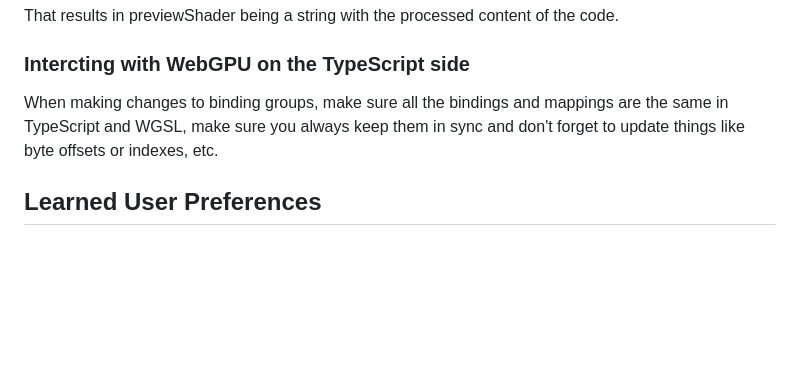
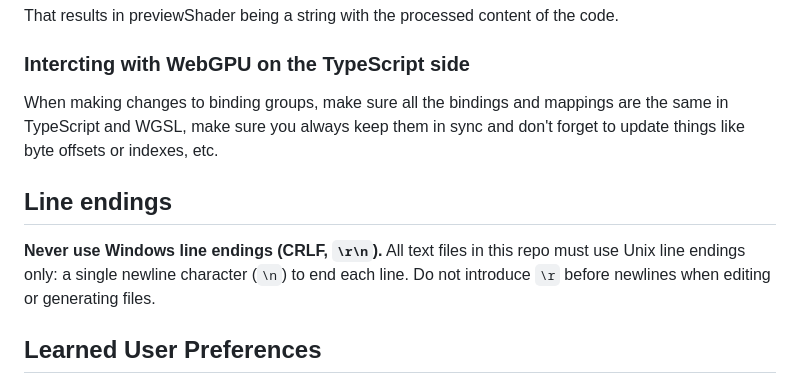
Before and after one commit to mattolenik/GalactiCAD, a Markdown page: AGENTS.md, the part around the change. Drawn GitHub-style; blank space fills up the shorter version.

Commit message:
tell agent to never use crlf

```diff
--- a/AGENTS.md
+++ b/AGENTS.md
@@ -109,6 +109,10 @@ That results in previewShader being a string with the processed content of the c
 
 When making changes to binding groups, make sure all the bindings and mappings are the same in TypeScript and WGSL, make sure you always keep them in sync and don't forget to update things like byte offsets or indexes, etc.
 
+## Line endings
+
+**Never use Windows line endings (CRLF, `\r\n`).** All text files in this repo must use Unix line endings only: a single newline character (`\n`) to end each line. Do not introduce `\r` before newlines when editing or generating files.
+
 ## Learned User Preferences
 
 - Do not browse to the app or attempt in-agent visual validation; the user runs manual visual QA. For WGSL and preview rendering work, use `make build` for compile validation instead of relying on automated visual checks.
```
